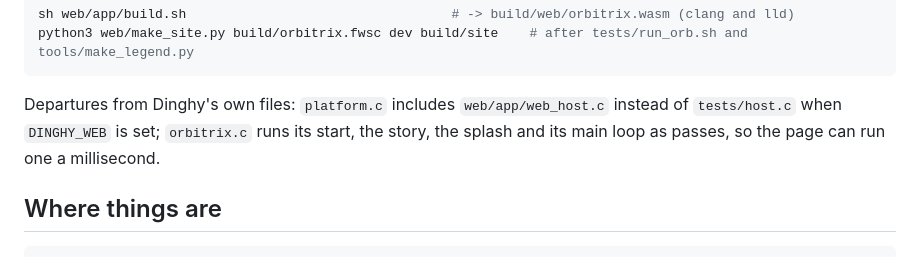
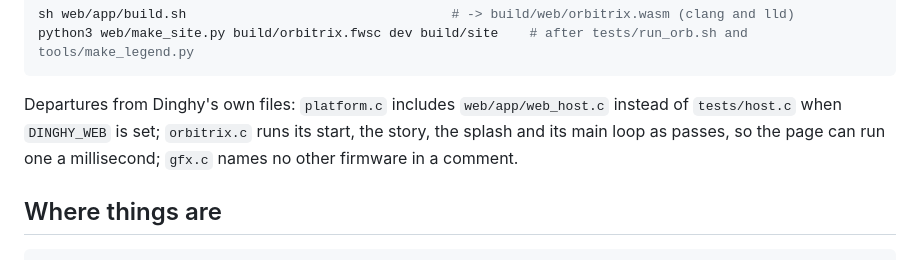
Before and after one commit to joakimskurk/fm1orbitrix, a Markdown page: README.md, the part around the change. Rendered like a GitHub page.

```diff
--- a/README.md
+++ b/README.md
@@ -350,7 +350,7 @@ python3 web/make_site.py build/orbitrix.fwsc dev build/site    # after tests/run
 
 Departures from Dinghy's own files: `platform.c` includes `web/app/web_host.c` instead of `tests/host.c` when
 `DINGHY_WEB` is set; `orbitrix.c` runs its start, the story, the splash and its main loop as passes, so the page can
-run one a millisecond.
+run one a millisecond; `gfx.c` names no other firmware in a comment.
 
 ## Where things are
 
```
Also changed, not shown: docs/orbitrix/DECISIONS.md (+13 -2 lines), docs/readme/screen_countin.png (added), docs/readme/screen_rec.png (added), 9 other files.
